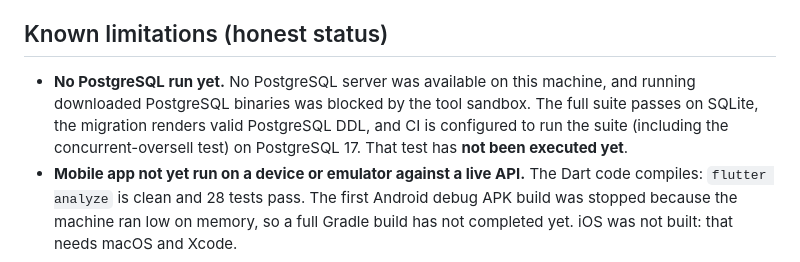
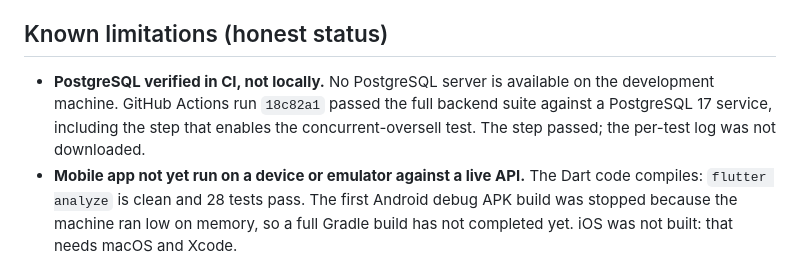
Before and after one commit to STANLEY-sgb/STANZ-BIZ-FLOW, a Markdown page: docs/IMPLEMENTATION_PLAN.md, the part around the change. Drawn GitHub-style.

Commit message:
Docs: record PostgreSQL test verification in CI
Co-Authored-By: Claude Opus 5.5 <noreply@anthropic.com>

```diff
--- a/docs/IMPLEMENTATION_PLAN.md
+++ b/docs/IMPLEMENTATION_PLAN.md
@@ -71,7 +71,7 @@ uses the brief's starting values, adjusted for contrast (see Design system below
 
 ## Known limitations (honest status)
 
-- **No PostgreSQL run yet.** No PostgreSQL server was available on this machine, and running downloaded PostgreSQL binaries was blocked by the tool sandbox. The full suite passes on SQLite, the migration renders valid PostgreSQL DDL, and CI is configured to run the suite (including the concurrent-oversell test) on PostgreSQL 17. That test has **not been executed yet**.
+- **PostgreSQL verified in CI, not locally.** No PostgreSQL server is available on the development machine. GitHub Actions run `18c82a1` passed the full backend suite against a PostgreSQL 17 service, including the step that enables the concurrent-oversell test. The step passed; the per-test log was not downloaded.
 - **Mobile app not yet run on a device or emulator against a live API.** The Dart code compiles: `flutter analyze` is clean and 28 tests pass. The first Android debug APK build was stopped because the machine ran low on memory, so a full Gradle build has not completed yet. iOS was not built: that needs macOS and Xcode.
 - **Offline covers sales only.** Product edits, stock adjustments, expenses and returns need a connection (see OFFLINE_SYNC.md).
 - The offline flow is unit-tested against a fake server and an in-memory SQLite database. It has not yet been
```
